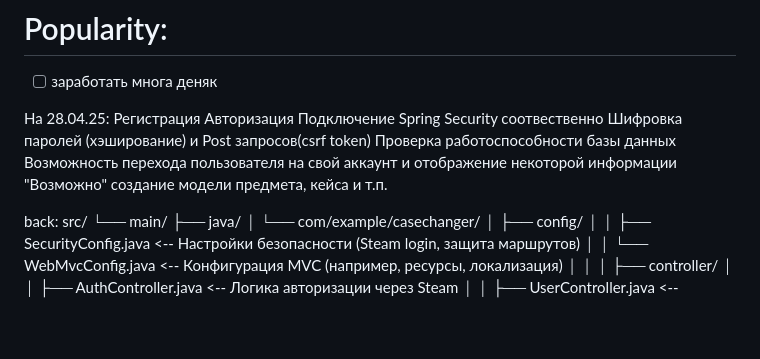
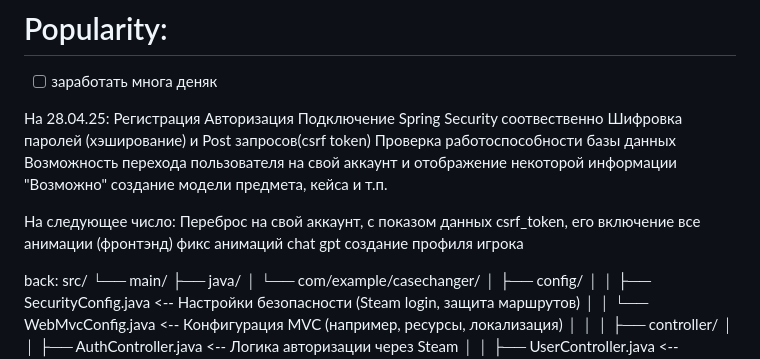
Before and after one commit to zavtema/CaseChanger, a Markdown page: TODO.md, the part around the change. Rendered like a GitHub page; blank space fills up the shorter version.

```diff
--- a/TODO.md
+++ b/TODO.md
@@ -18,6 +18,13 @@
 Проверка работоспособности базы данных
 Возможность перехода пользователя на свой аккаунт и отображение некоторой информации
 "Возможно" создание модели предмета, кейса и т.п.
+
+На следующее число:
+Переброс на свой аккаунт, с показом данных
+csrf_token, его включение
+все анимации (фронтэнд)
+фикс анимаций chat gpt
+создание профиля игрока
 
 back:
 src/
```
